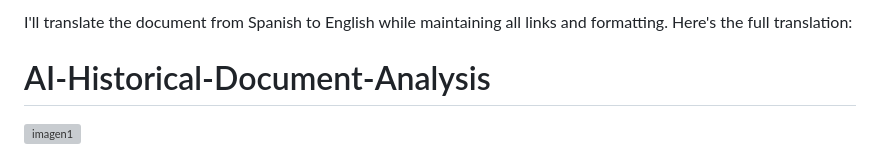
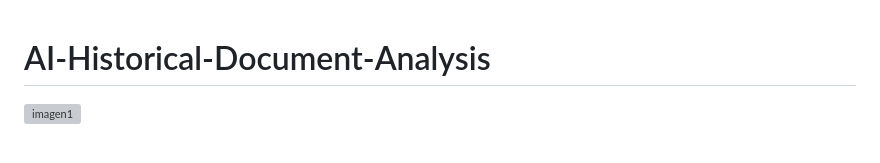
Before and after one commit to Xicobot/AI-Historical-Document-Analysis, a Markdown page: docs/eng.md, the part around the change. GitHub-like rendering; grey boxes are pictures that could not be loaded.

```diff
--- a/docs/eng.md
+++ b/docs/eng.md
@@ -1,5 +1,3 @@
-I'll translate the document from Spanish to English while maintaining all links and formatting. Here's the full translation:
-
 # AI-Historical-Document-Analysis
 
 [![imagen1](https://github.com/user-attachments/assets/e3aa81e7-b50a-489f-9945-b0d3e177950a)](https://Xicobot.github.io)
```
